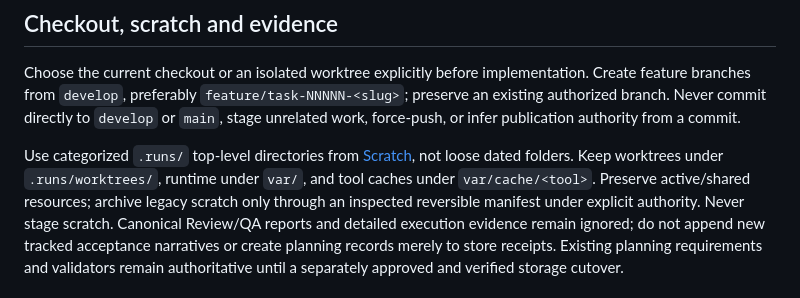
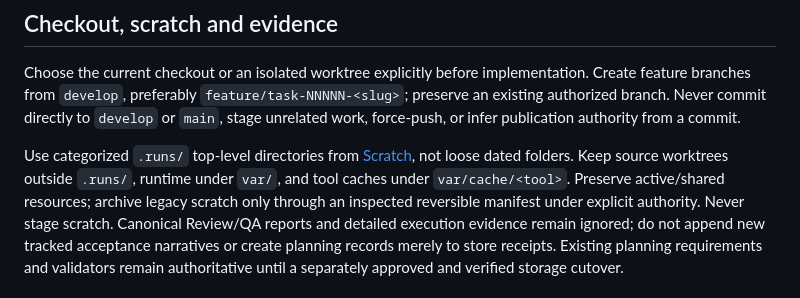
Before and after one commit to johnnickell/project-symfony, a Markdown page: AGENTS.md, the part around the change. Rendered like a GitHub page.

Commit message:
Keep source worktrees outside execution scratch

```diff
--- a/AGENTS.md
+++ b/AGENTS.md
@@ -58,7 +58,7 @@ from `develop`, preferably `feature/task-NNNNN-<slug>`; preserve an existing aut
 to `develop` or `main`, stage unrelated work, force-push, or infer publication authority from a commit.
 
 Use categorized `.runs/` top-level directories from [Scratch](docs/engineering/SCRATCH.md), not loose dated folders.
-Keep worktrees under `.runs/worktrees/`, runtime under `var/`, and tool caches under `var/cache/<tool>`. Preserve
+Keep source worktrees outside `.runs/`, runtime under `var/`, and tool caches under `var/cache/<tool>`. Preserve
 active/shared resources; archive legacy scratch only through an inspected reversible manifest under explicit authority.
 Never stage scratch. Canonical Review/QA reports and detailed execution evidence remain ignored; do not append new
 tracked acceptance narratives or create planning records merely to store receipts. Existing planning requirements
```
